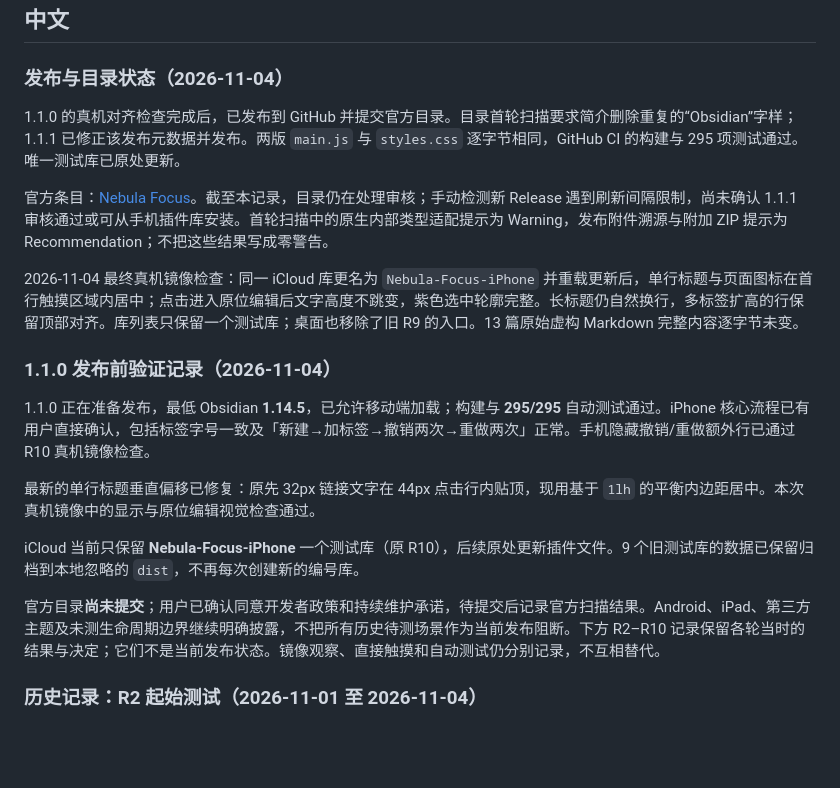
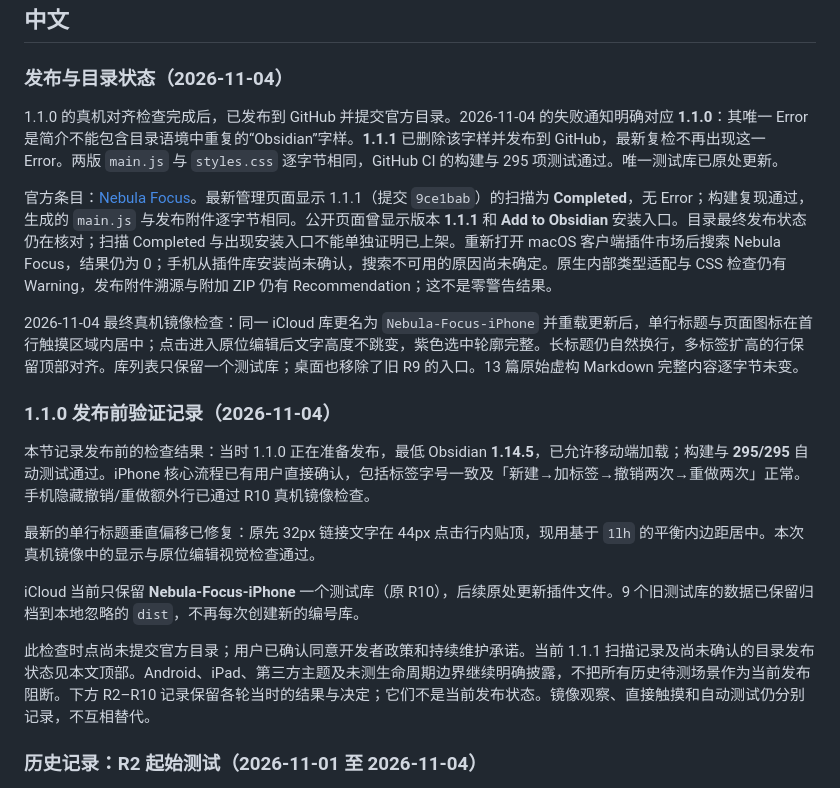
Before and after one commit to AnthemZhou/Nebula_Focus, a Markdown page: docs/mobile-testing.md, the part around one of its changes. Drawn GitHub-style; blank space fills up the shorter version.

```diff
--- a/docs/mobile-testing.md
+++ b/docs/mobile-testing.md
@@ -4,22 +4,22 @@
 
 ### 发布与目录状态（2026-11-04）
 
-1.1.0 的真机对齐检查完成后，已发布到 GitHub 并提交官方目录。目录首轮扫描要求简介删除重复的“Obsidian”字样；1.1.1 已修正该发布元数据并发布。两版 `main.js` 与 `styles.css` 逐字节相同，GitHub CI 的构建与 295 项测试通过。唯一测试库已原处更新。
+1.1.0 的真机对齐检查完成后，已发布到 GitHub 并提交官方目录。2026-11-04 的失败通知明确对应 **1.1.0**：其唯一 Error 是简介不能包含目录语境中重复的“Obsidian”字样。**1.1.1** 已删除该字样并发布到 GitHub，最新复检不再出现这一 Error。两版 `main.js` 与 `styles.css` 逐字节相同，GitHub CI 的构建与 295 项测试通过。唯一测试库已原处更新。
 
-官方条目：[Nebula Focus](https://community.obsidian.md/plugins/nebula-focus)。截至本记录，目录仍在处理审核；手动检测新 Release 遇到刷新间隔限制，尚未确认 1.1.1 审核通过或可从手机插件库安装。首轮扫描中的原生内部类型适配提示为 Warning，发布附件溯源与附加 ZIP 提示为 Recommendation；不把这些结果写成零警告。
+官方条目：[Nebula Focus](https://community.obsidian.md/plugins/nebula-focus)。最新管理页面显示 1.1.1（提交 `9ce1bab`）的扫描为 **Completed**，无 Error；构建复现通过，生成的 `main.js` 与发布附件逐字节相同。公开页面曾显示版本 **1.1.1** 和 **Add to Obsidian** 安装入口。目录最终发布状态仍在核对；扫描 Completed 与出现安装入口不能单独证明已上架。重新打开 macOS 客户端插件市场后搜索 Nebula Focus，结果仍为 0；手机从插件库安装尚未确认，搜索不可用的原因尚未确定。原生内部类型适配与 CSS 检查仍有 Warning，发布附件溯源与附加 ZIP 仍有 Recommendation；这不是零警告结果。
 
 
 2026-11-04 最终真机镜像检查：同一 iCloud 库更名为 `Nebula-Focus-iPhone` 并重载更新后，单行标题与页面图标在首行触摸区域内居中；点击进入原位编辑后文字高度不跳变，紫色选中轮廓完整。长标题仍自然换行，多标签扩高的行保留顶部对齐。库列表只保留一个测试库；桌面也移除了旧 R9 的入口。13 篇原始虚构 Markdown 完整内容逐字节未变。
 
 ### 1.1.0 发布前验证记录（2026-11-04）
 
-1.1.0 正在准备发布，最低 Obsidian **1.14.5**，已允许移动端加载；构建与 **295/295** 自动测试通过。iPhone 核心流程已有用户直接确认，包括标签字号一致及「新建→加标签→撤销两次→重做两次」正常。手机隐藏撤销/重做额外行已通过 R10 真机镜像检查。
+本节记录发布前的检查结果：当时 1.1.0 正在准备发布，最低 Obsidian **1.14.5**，已允许移动端加载；构建与 **295/295** 自动测试通过。iPhone 核心流程已有用户直接确认，包括标签字号一致及「新建→加标签→撤销两次→重做两次」正常。手机隐藏撤销/重做额外行已通过 R10 真机镜像检查。
 
 最新的单行标题垂直偏移已修复：原先 32px 链接文字在 44px 点击行内贴顶，现用基于 `1lh` 的平衡内边距居中。本次真机镜像中的显示与原位编辑视觉检查通过。
 
 iCloud 当前只保留 **Nebula-Focus-iPhone** 一个测试库（原 R10），后续原处更新插件文件。9 个旧测试库的数据已保留归档到本地忽略的 `dist`，不再每次创建新的编号库。
 
-官方目录**尚未提交**；用户已确认同意开发者政策和持续维护承诺，待提交后记录官方扫描结果。Android、iPad、第三方主题及未测生命周期边界继续明确披露，不把所有历史待测场景作为当前发布阻断。下方 R2–R10 记录保留各轮当时的结果与决定；它们不是当前发布状态。镜像观察、直接触摸和自动测试仍分别记录，不互相替代。
+此检查时点尚未提交官方目录；用户已确认同意开发者政策和持续维护承诺。当前 1.1.1 扫描记录及尚未确认的目录发布状态见本文顶部。Android、iPad、第三方主题及未测生命周期边界继续明确披露，不把所有历史待测场景作为当前发布阻断。下方 R2–R10 记录保留各轮当时的结果与决定；它们不是当前发布状态。镜像观察、直接触摸和自动测试仍分别记录，不互相替代。
 
 ### 历史记录：R2 起始测试（2026-11-01 至 2026-11-04）
 
```
Also changed, not shown: other parts of docs/mobile-testing.md (+7 -7 lines), README.md (+3 -3 lines), docs/TESTING.md (+9 -9 lines).
